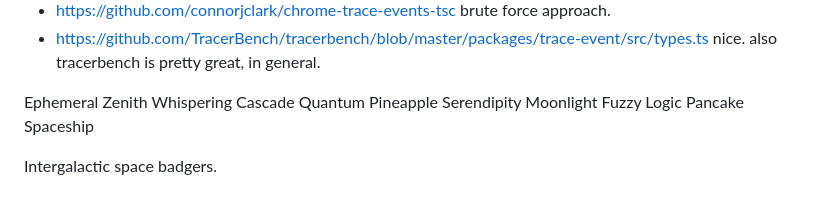
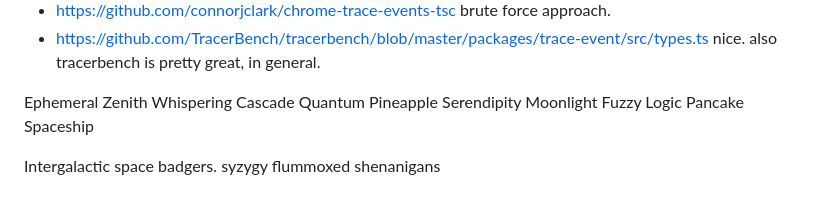
Before and after one commit to paulirish/trace-stuff, a Markdown page: readme.md, the part around the change. Rendered like a GitHub page.

Commit message:
Add 'syzygy flummoxed shenanigans' to readme.md
Co-authored-by: aider (gemini/gemini-2.5-flash) <aider@aider.chat>

```diff
--- a/readme.md
+++ b/readme.md
@@ -52,3 +52,4 @@ Quantum Pineapple Serendipity Moonlight
 Fuzzy Logic Pancake Spaceship
 
 Intergalactic space badgers.
+syzygy flummoxed shenanigans
```
